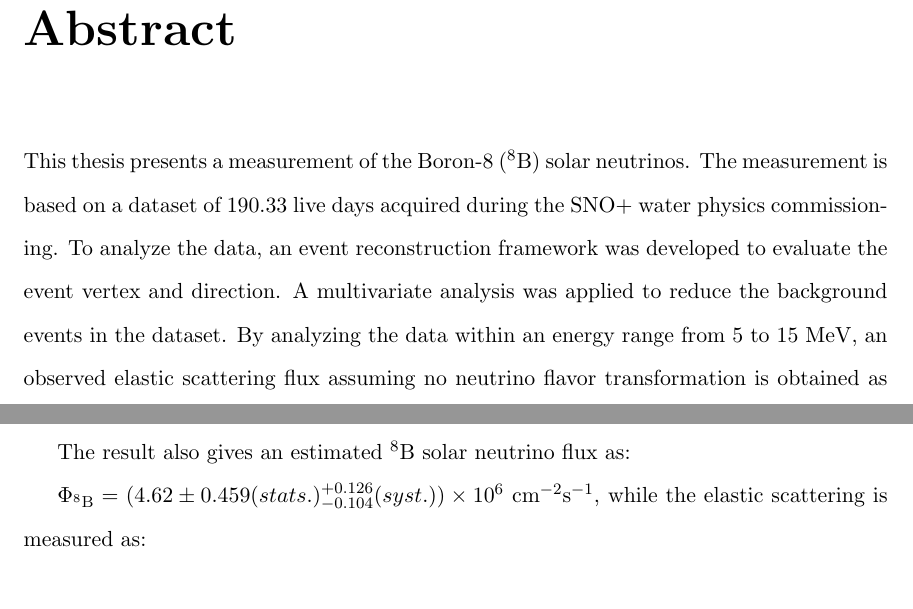
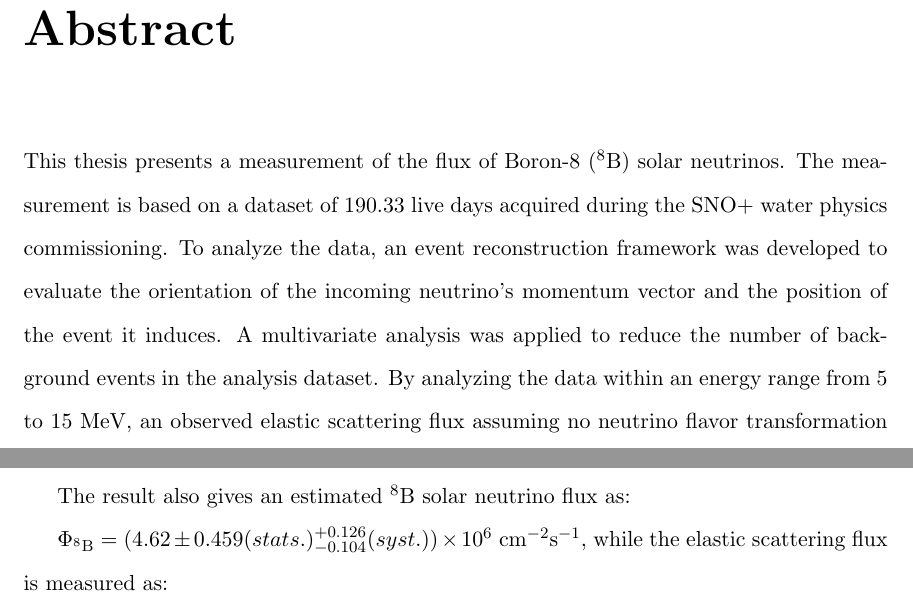
Before and after one commit to jhualberta/thesis, a LaTeX thesis (JieHuThesis.tex, which reads abstract.tex, conclusion.tex): two parts of pages 2 and 14 of 36, joined at a grey line, cut so that both start at the same text. Compiled offline with pdfLaTeX.

Commit message:
correction

```diff
--- a/abstract.tex
+++ b/abstract.tex
@@ -1,3 +1,3 @@
-This thesis presents a measurement of the Boron-8 ($^8$B) solar neutrinos. The measurement is based on a dataset of 190.33 live days acquired during the SNO+ water physics commissioning. To analyze the data, an event reconstruction framework was developed to evaluate the event vertex and direction. A multivariate analysis was applied to reduce the background events in the dataset. By analyzing the data within an energy range from 5 to 15 MeV, an observed elastic scattering flux assuming no neutrino flavor transformation is obtained as $\Phi_{\mathrm{ES}}=(2.07 \pm 0.206 (stats.)^{+0.0527}_{-0.0454}(syst.))\times10^6$ cm$^{-2}$s$^{-1}$ while the total $^8$B solar neutrino flux is evaluated as $\Phi_{\mathrm{^8B}}=(4.62 \pm 0.459 (stats.)^{+0.126}_{-0.104}(syst.))\times10^6$ cm$^{-2}$s$^{-1}$. These fluxes are consistent with the previous measurement done by SNO+\cite{anderson2019measurement}, and from the other experiments, such as Super Kamiokande\cite{abe2016solar}. The systematics were obtained by reconstructing and analyzing the calibration datasets from an Nitrogen-16 calibration source.
+This thesis presents a measurement of the flux of Boron-8 ($^8$B) solar neutrinos. The measurement is based on a dataset of 190.33 live days acquired during the SNO+ water physics commissioning. To analyze the data, an event reconstruction framework was developed to evaluate the orientation of the incoming neutrino's momentum vector and the position of the event it induces. A multivariate analysis was applied to reduce the number of background events in the analysis dataset. By analyzing the data within an energy range from 5 to 15 MeV, an observed elastic scattering flux assuming no neutrino flavor transformation is obtained as $\Phi_{\mathrm{ES}}=(2.07 \pm 0.206 (stats.)^{+0.0527}_{-0.0454}(syst.))\times10^6$ cm$^{-2}$s$^{-1}$ while the total $^8$B solar neutrino flux is evaluated as $\Phi_{\mathrm{^8B}}=(4.62 \pm 0.459 (stats.)^{+0.126}_{-0.104}(syst.))\times10^6$ cm$^{-2}$s$^{-1}$. These fluxes are consistent with the previous measurement done by SNO+\cite{anderson2019measurement}, and from the other experiments, such as Super Kamiokande\cite{abe2016solar}. The systematics were obtained by reconstructing and analyzing the calibration datasets from an Nitrogen-16 calibration source.
 
 Currently, the SNO+ experiment has completed the water phase commission and is filled with the liquid scintillator. It turns from a Water Cherenkov detector into a 780-tonne liquid scintillator detector. Tellurium-130 isotopes will be loaded into the detector to fulfill the ultimate physics goal of SNO+: to search for the neutrinoless double beta decay. The other parts of this thesis discuss the reconstruction framework for the partial-fill and scintillator phases. For the scintillator phase, the event reconstruction gives a high position resolution down to about 65 mm. %A light yield measurement of the tellurium liquid scintillator is also presented in this thesis, which gives a relative light yield to the pure liquid scintillator as 0.65.
--- a/conclusion.tex
+++ b/conclusion.tex
@@ -5,6 +5,6 @@ By utilizing the water phase reconstruction, this thesis provides an alternative
 The result also gives an estimated $^8$B solar neutrino flux as:
 
 $\Phi_{\mathrm{^8B}}=(4.62 \pm 0.459 (stats.)^{+0.126}_{-0.104}(syst.))\times10^6$ cm$^{-2}$s$^{-1}$,
-while the elastic scattering is measured as:
+while the elastic scattering flux is measured as:
 
 $\Phi_{\mathrm{ES}}=(2.07 \pm 0.206(stats.)^{+0.0527}_{-0.0454}(syst.))\times10^6$ cm$^{-2}$s$^{-1}$.
```
Also changed, not shown: acknowledgements.tex (+4 -3 lines), thesis.bib (+1 -1 lines), 1 other file.
